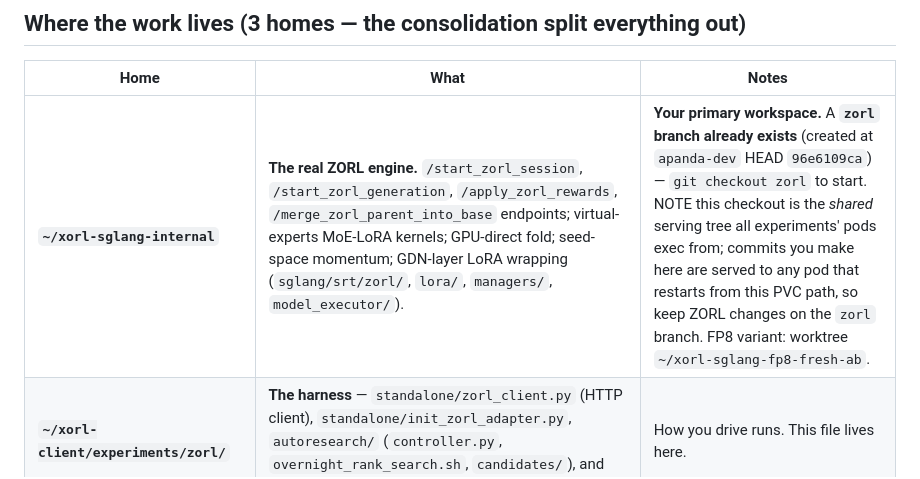
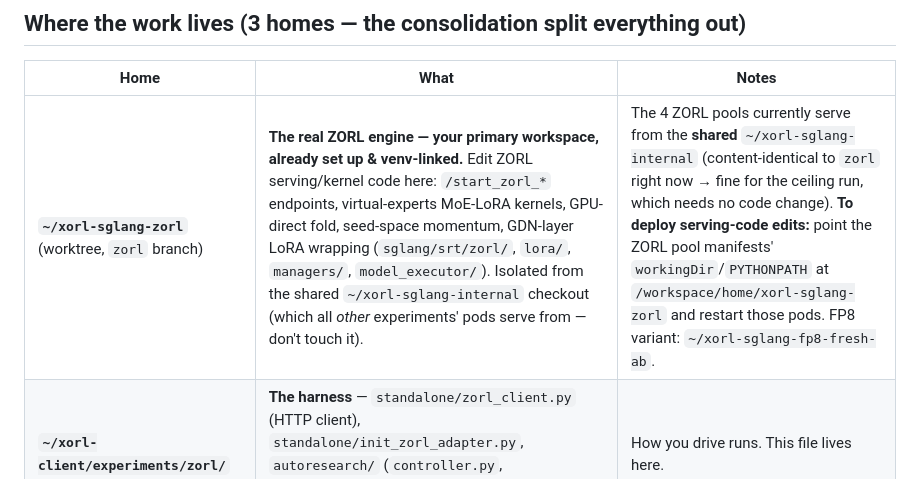
Before and after one commit to togethercomputer/xorl-client, a Markdown page: experiments/zorl/ZORL_NEXT_AGENT_HANDOFF.md, the part around the change. Rendered like a GitHub page.

Commit message:
Point ZORL handoff at dedicated zorl worktree

```diff
--- a/experiments/zorl/ZORL_NEXT_AGENT_HANDOFF.md
+++ b/experiments/zorl/ZORL_NEXT_AGENT_HANDOFF.md
@@ -7,7 +7,7 @@ experiment to run next. Science detail lives in `OPSD_ZORL_RUNBOOK.md` §0b (sam
 
 | Home | What | Notes |
 |---|---|---|
-| **`~/xorl-sglang-internal`** | **The real ZORL engine.** `/start_zorl_session`, `/start_zorl_generation`, `/apply_zorl_rewards`, `/merge_zorl_parent_into_base` endpoints; virtual-experts MoE-LoRA kernels; GPU-direct fold; seed-space momentum; GDN-layer LoRA wrapping (`sglang/srt/zorl/`, `lora/`, `managers/`, `model_executor/`). | **Your primary workspace.** A **`zorl` branch already exists** (created at `apanda-dev` HEAD `96e6109ca`) — `git checkout zorl` to start. NOTE this checkout is the *shared* serving tree all experiments' pods exec from; commits you make here are served to any pod that restarts from this PVC path, so keep ZORL changes on the `zorl` branch. FP8 variant: worktree `~/xorl-sglang-fp8-fresh-ab`. |
+| **`~/xorl-sglang-zorl`** (worktree, `zorl` branch) | **The real ZORL engine — your primary workspace, already set up & venv-linked.** Edit ZORL serving/kernel code here: `/start_zorl_*` endpoints, virtual-experts MoE-LoRA kernels, GPU-direct fold, seed-space momentum, GDN-layer LoRA wrapping (`sglang/srt/zorl/`, `lora/`, `managers/`, `model_executor/`). Isolated from the shared `~/xorl-sglang-internal` checkout (which all *other* experiments' pods serve from — don't touch it). | The 4 ZORL pools currently serve from the **shared** `~/xorl-sglang-internal` (content-identical to `zorl` right now → fine for the ceiling run, which needs no code change). **To deploy serving-code edits:** point the ZORL pool manifests' `workingDir`/`PYTHONPATH` at `/workspace/home/xorl-sglang-zorl` and restart those pods. FP8 variant: `~/xorl-sglang-fp8-fresh-ab`. |
 | **`~/xorl-client/experiments/zorl/`** | **The harness** — `standalone/zorl_client.py` (HTTP client), `standalone/init_zorl_adapter.py`, `autoresearch/` (`controller.py`, `overnight_rank_search.sh`, `candidates/`), and the runbooks. | How you drive runs. This file lives here. |
 | **`~/xorl-infra/{k8s,configs}/zorl/`** | **Deploy manifests** — pool StatefulSets `qwen3_6-35b-a3b-zorl-sglang-{m,f,i,l}-tp2-shard.yaml`, client job yaml, serving configs. | `team: turbo` baked in; bad nodes h100-073/105 excluded. |
 
```
